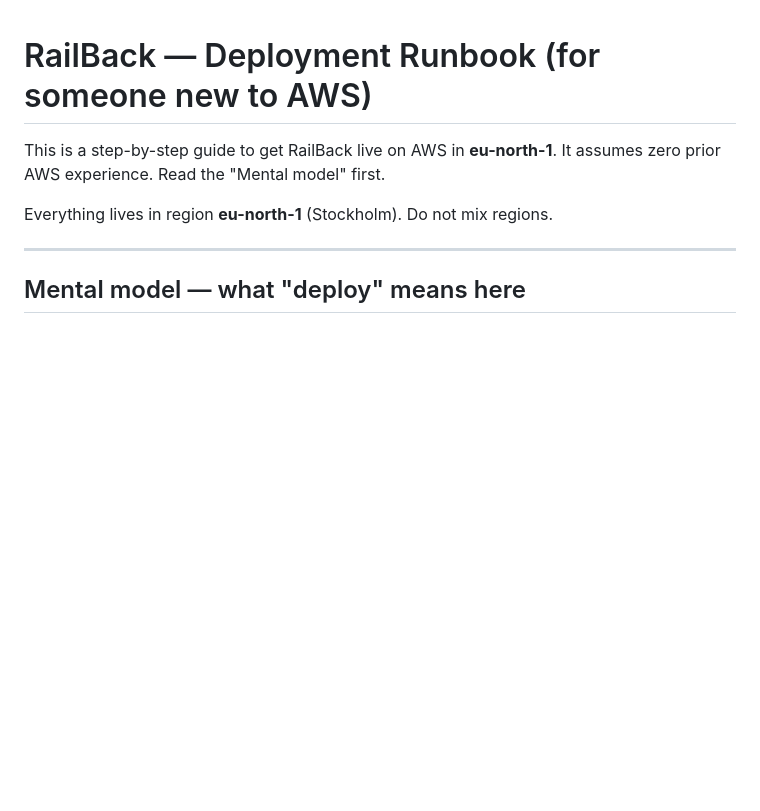
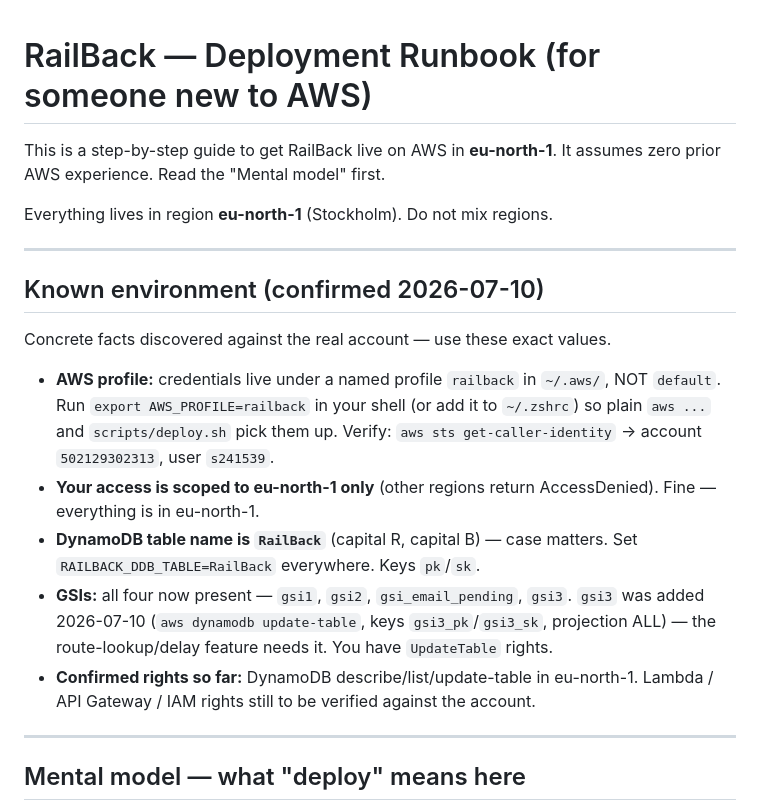
Before and after one commit to dhbw-ma-refund/railback, a Markdown page: backend/DEPLOY_RUNBOOK.md, the part around the change. GitHub-like rendering; blank space fills up the shorter version.

Commit message:
docs(runbook): record confirmed env — railback profile, RailBack table, gsi3 added
- creds live under AWS profile 'railback' (not default); export AWS_PROFILE
- table is 'RailBack' (case-sensitive), keys pk/sk
- gsi3 added to the live table 2026-07-10 (all 4 GSIs now present)
- access scoped to eu-north-1

```diff
--- a/backend/DEPLOY_RUNBOOK.md
+++ b/backend/DEPLOY_RUNBOOK.md
@@ -4,6 +4,29 @@ This is a step-by-step guide to get RailBack live on AWS in **eu-north-1**.
 It assumes zero prior AWS experience. Read the "Mental model" first.
 
 Everything lives in region **eu-north-1** (Stockholm). Do not mix regions.
+
+---
+
+## Known environment (confirmed 2026-07-10)
+
+Concrete facts discovered against the real account — use these exact values.
+
+- **AWS profile:** credentials live under a named profile `railback` in
+  `~/.aws/`, NOT `default`. Run `export AWS_PROFILE=railback` in your shell
+  (or add it to `~/.zshrc`) so plain `aws ...` and `scripts/deploy.sh` pick
+  them up. Verify: `aws sts get-caller-identity` → account `502129302313`,
+  user `s241539`.
+- **Your access is scoped to eu-north-1 only** (other regions return
+  AccessDenied). Fine — everything is in eu-north-1.
+- **DynamoDB table name is `RailBack`** (capital R, capital B) — case matters.
+  Set `RAILBACK_DDB_TABLE=RailBack` everywhere. Keys `pk`/`sk`.
+- **GSIs:** all four now present — `gsi1`, `gsi2`, `gsi_email_pending`, `gsi3`.
+  `gsi3` was added 2026-07-10 (`aws dynamodb update-table`, keys
+  `gsi3_pk`/`gsi3_sk`, projection ALL) — the route-lookup/delay feature needs
+  it. You have `UpdateTable` rights.
+- **Confirmed rights so far:** DynamoDB describe/list/update-table in
+  eu-north-1. Lambda / API Gateway / IAM rights still to be verified against
+  the account.
 
 ---
 
```
